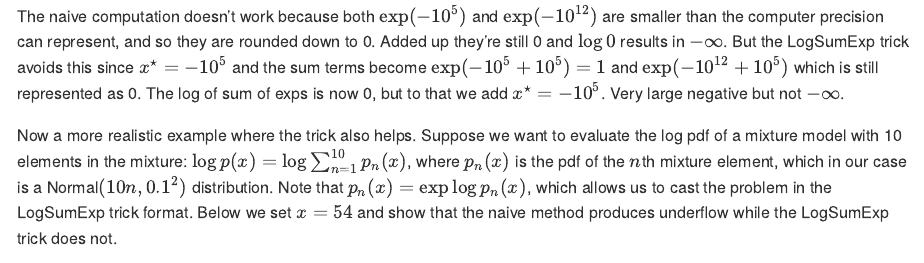
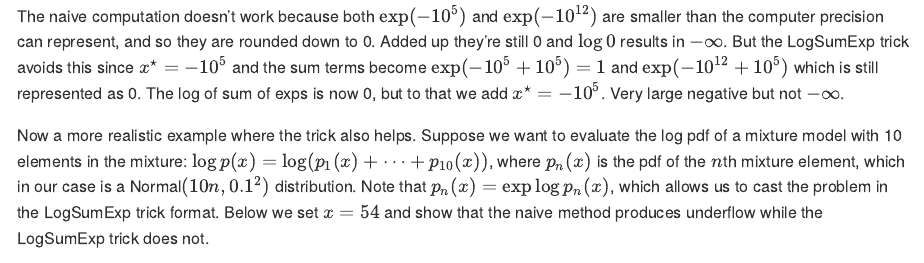
Before and after one commit to stat545ubc-2023/Rutils, an R Markdown document (README.Rmd): the page in a window 1100 px wide, from 860 px down. The pictures show the output file README.md that the author committed with the source, drawn offline in the style of GitHub.

Commit message:
update readme

```diff
--- a/README.Rmd
+++ b/README.Rmd
@@ -70,7 +70,7 @@ Very large negative but not $-\infty$.
 Now a more realistic example where the trick also helps.
 Suppose we want to evaluate the log pdf of a mixture model
 with 10 elements in the mixture:
-$\log p(x) = \log \sum_{n=1}^{10} p_n(x)$,
+$\log p(x) = \log(p_1(x)+\cdots+p_{10}(x))$,
 where $p_n(x)$ is the pdf of the $n$th mixture element,
 which in our case is a Normal$(10n,0.1^2)$ distribution.
 Note that $p_n(x) = \exp\log p_n(x)$,
```
Also changed, not shown: README.md.
